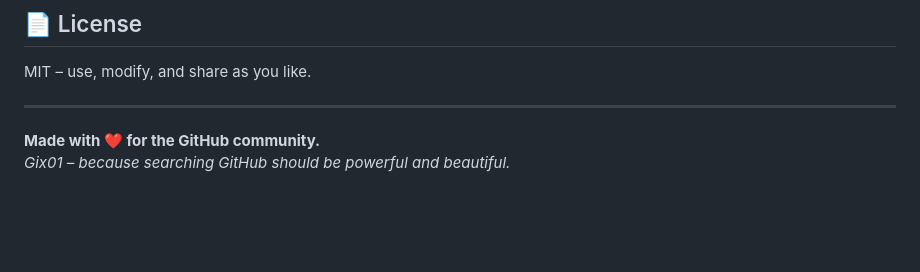
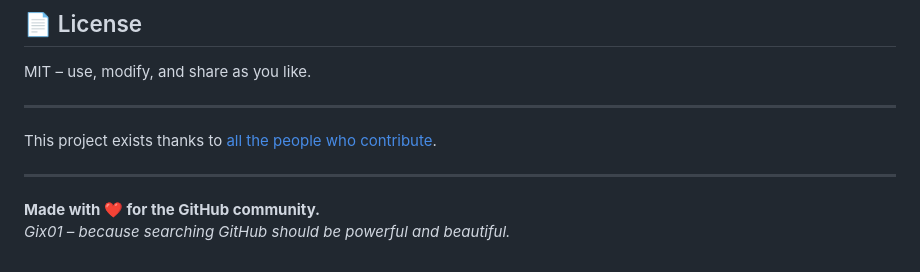
Before and after one commit to mrhx01/gix01, a Markdown page: README.md, the part around the change. GitHub-like rendering; blank space fills up the shorter version.

Commit message:
Add contributor acknowledgment section
Added acknowledgment for project contributors.

```diff
--- a/README.md
+++ b/README.md
@@ -91,6 +91,10 @@ MIT – use, modify, and share as you like.
 
 ---
 
+This project exists thanks to
+[all the people who contribute](https://github.com/mrhx01/gix01/graphs/contributors).
+
+---
 
 **Made with ❤️ for the GitHub community.**
 *Gix01 – because searching GitHub should be powerful and beautiful.*
```
